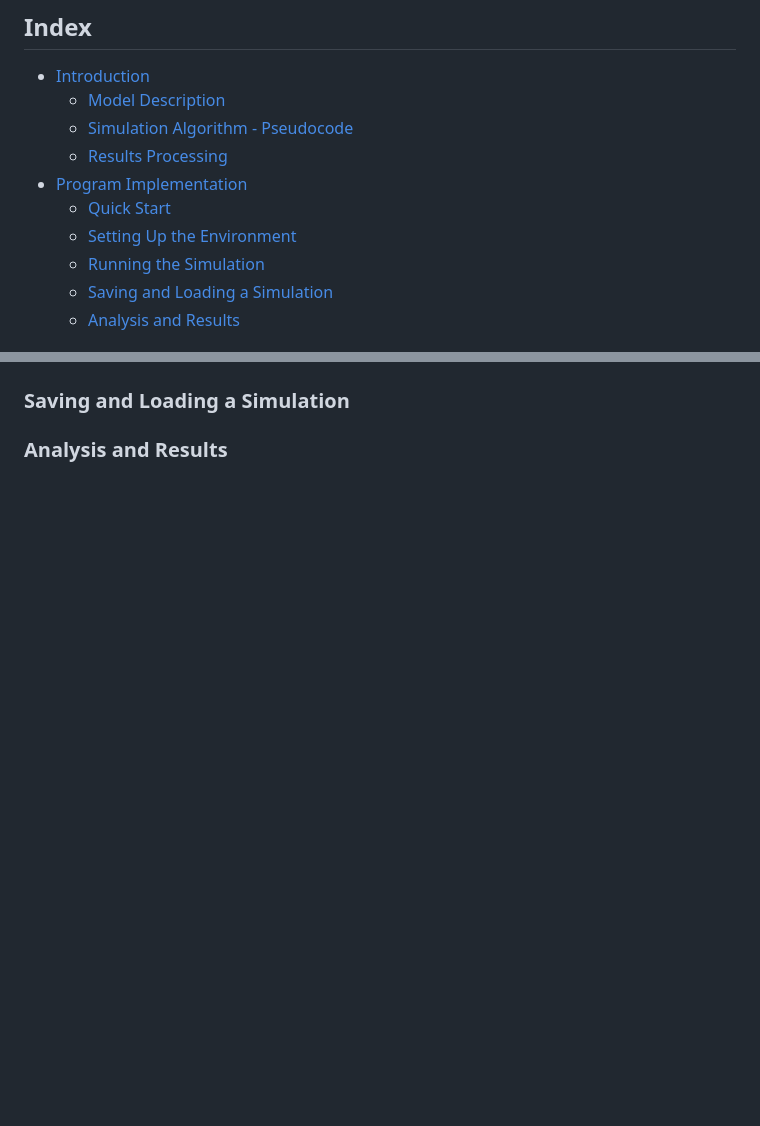
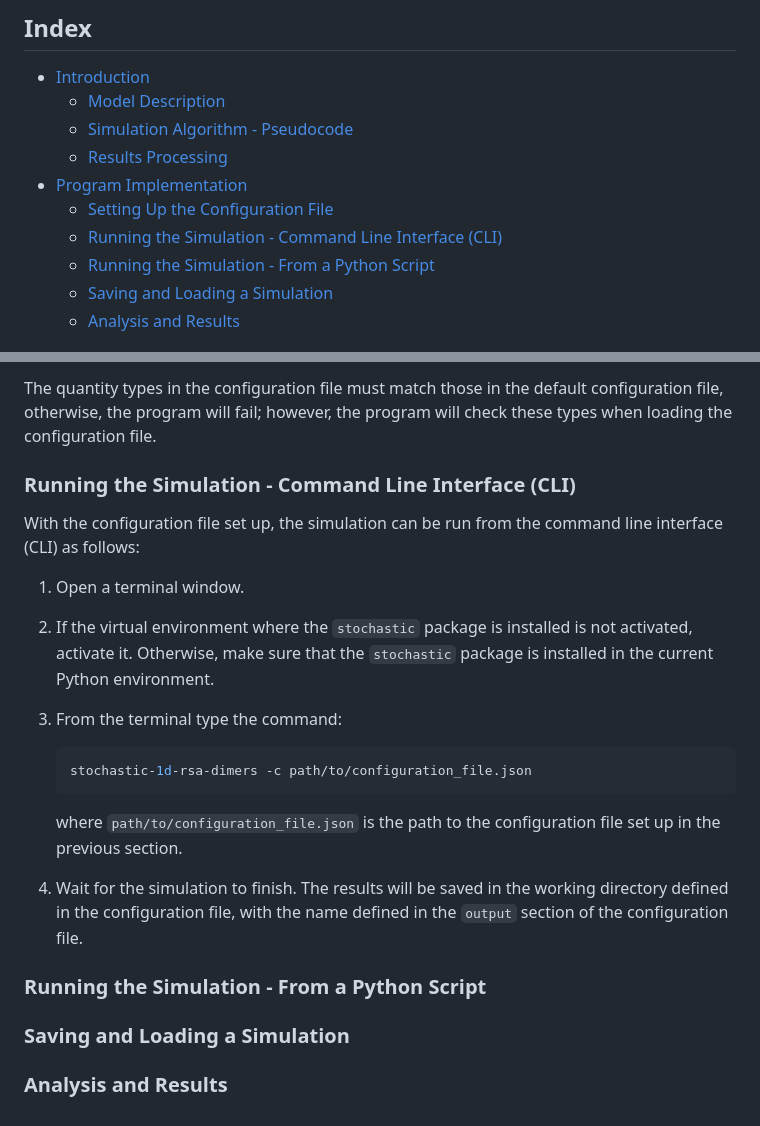
Before and after one commit to AndresGarciaEscovar/Python-Stochastic, a Markdown page: docs/algorithms/1d_rsa_dimers.md, 2 parts joined by grey strips. Drawn GitHub-style; blank space fills up the shorter version.

````diff
--- a/docs/algorithms/1d_rsa_dimers.md
+++ b/docs/algorithms/1d_rsa_dimers.md
@@ -11,9 +11,9 @@
    - [Simulation Algorithm - Pseudocode](#simulation-algorithm---pseudocode)
    - [Results Processing](#results-processing)
 - [Program Implementation](#program-implementation)
-   - [Quick Start](#quick-start)
-   - [Setting Up the Environment](#setting-up-the-environment)
-   - [Running the Simulation](#running-the-simulation)
+   - [Setting Up the Configuration File](#setting-up-the-configuration-file)
+   - [Running the Simulation - Command Line Interface (CLI)](#running-the-simulation---command-line-interface-cli)
+   - [Running the Simulation - From a Python Script](#running-the-simulation---from-a-python-script)
    - [Saving and Loading a Simulation](#saving-and-loading-a-simulation)
    - [Analysis and Results](#analysis-and-results)
 
@@ -218,3 +290,30 @@ as opposed to floating point numbers.
+The quantity types in the configuration file must match those in the default
+configuration file, otherwise, the program will fail; however, the program will
+check  these types when loading the configuration file.
+
+### Running the Simulation - Command Line Interface (CLI)
+
+With the configuration file set up, the simulation can be run from the command
+line interface (CLI) as follows:
+
+1. Open a terminal window.
+
+1. If the virtual environment where the `stochastic` package is installed is not
+   activated, activate it. Otherwise, make sure that the `stochastic` package is
+   installed in the current Python environment.
+
+1. From the terminal type the command:
+   ```bash
+   stochastic-1d-rsa-dimers -c path/to/configuration_file.json
+   ```
+   where `path/to/configuration_file.json` is the path to the configuration
+   file set up in the previous section.
+
+1. Wait for the simulation to finish. The results will be saved in the working
+   directory defined in the configuration file, with the name defined in the
+   `output` section of the configuration file.
+
+### Running the Simulation - From a Python Script
 
 ### Saving and Loading a Simulation
 
````
Also changed, not shown: other parts of docs/algorithms/1d_rsa_dimers.md (+75 -3 lines).
